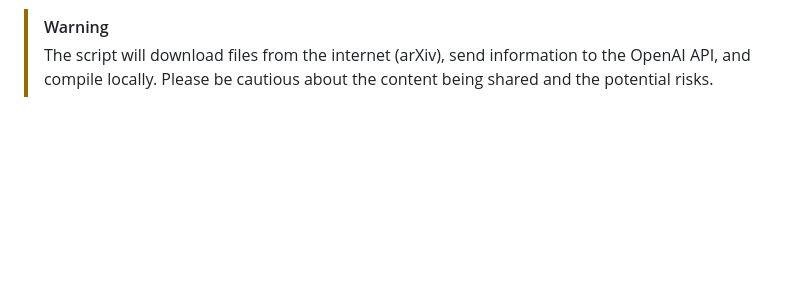
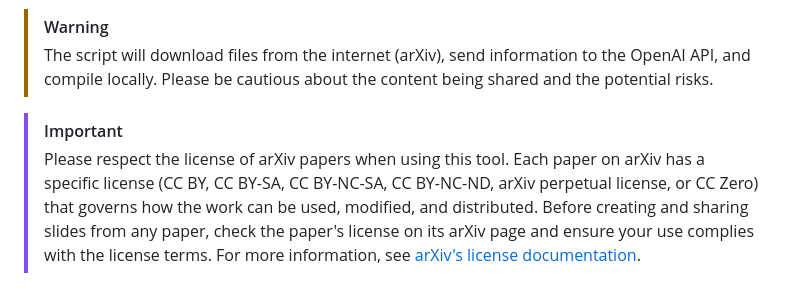
Before and after one commit to takashiishida/paper2slides, a Markdown page: README.md, the part around the change. Rendered like a GitHub page; blank space fills up the shorter version.

Commit message:
add note about arxiv license

```diff
--- a/README.md
+++ b/README.md
@@ -97,3 +97,6 @@ The unified `paper2slides.py` script automates the entire process, typically com
 
 > [!WARNING]
 > The script will download files from the internet (arXiv), send information to the OpenAI API, and compile locally. Please be cautious about the content being shared and the potential risks.
+
+> [!IMPORTANT]
+> Please respect the license of arXiv papers when using this tool. Each paper on arXiv has a specific license (CC BY, CC BY-SA, CC BY-NC-SA, CC BY-NC-ND, arXiv perpetual license, or CC Zero) that governs how the work can be used, modified, and distributed. Before creating and sharing slides from any paper, check the paper's license on its arXiv page and ensure your use complies with the license terms. For more information, see [arXiv's license documentation](https://info.arxiv.org/help/license/index.html).
```
